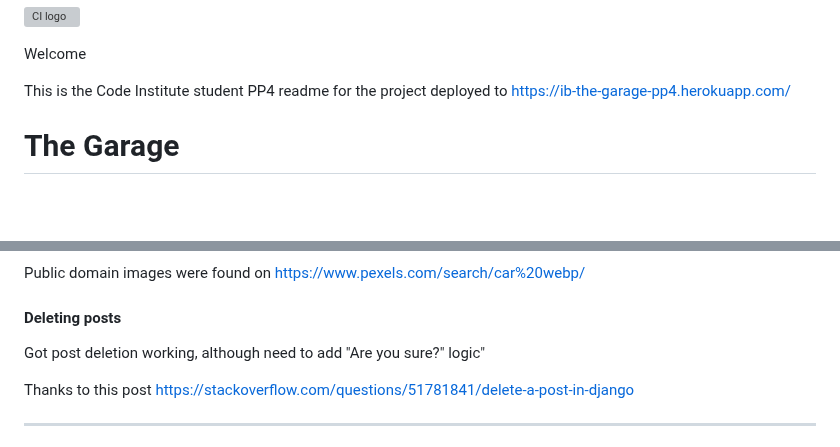
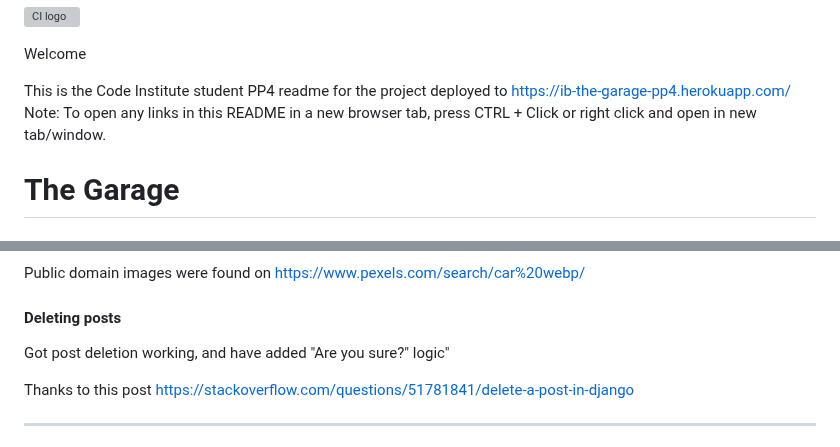
Before and after one commit to ian-IBCIRL/IB-PP4-MVP, a Markdown page: README.md, 2 parts joined by grey strips. GitHub-like rendering; blank space fills up the shorter version; grey boxes are pictures that could not be loaded.

Commit message:
updated readme with new tab instructions to links.

```diff
--- a/README.md
+++ b/README.md
@@ -3,6 +3,7 @@
 Welcome
 
 This is the Code Institute student PP4 readme for the project deployed to [https://ib-the-garage-pp4.herokuapp.com/](https://ib-the-garage-pp4.herokuapp.com/)
+Note: To open any links in this README in a new browser tab, press CTRL + Click or right click and open in new tab/window.
 
 # The Garage
 
@@ -67,7 +68,7 @@ A homepage was built to welcome the user to the site and clearly convey the site
 Public domain images were found on https://www.pexels.com/search/car%20webp/
 
 #### Deleting posts
-Got post deletion working, although need to add "Are you sure?" logic"
+Got post deletion working, and have added "Are you sure?" logic"
 
 Thanks to this post https://stackoverflow.com/questions/51781841/delete-a-post-in-django
 
```
